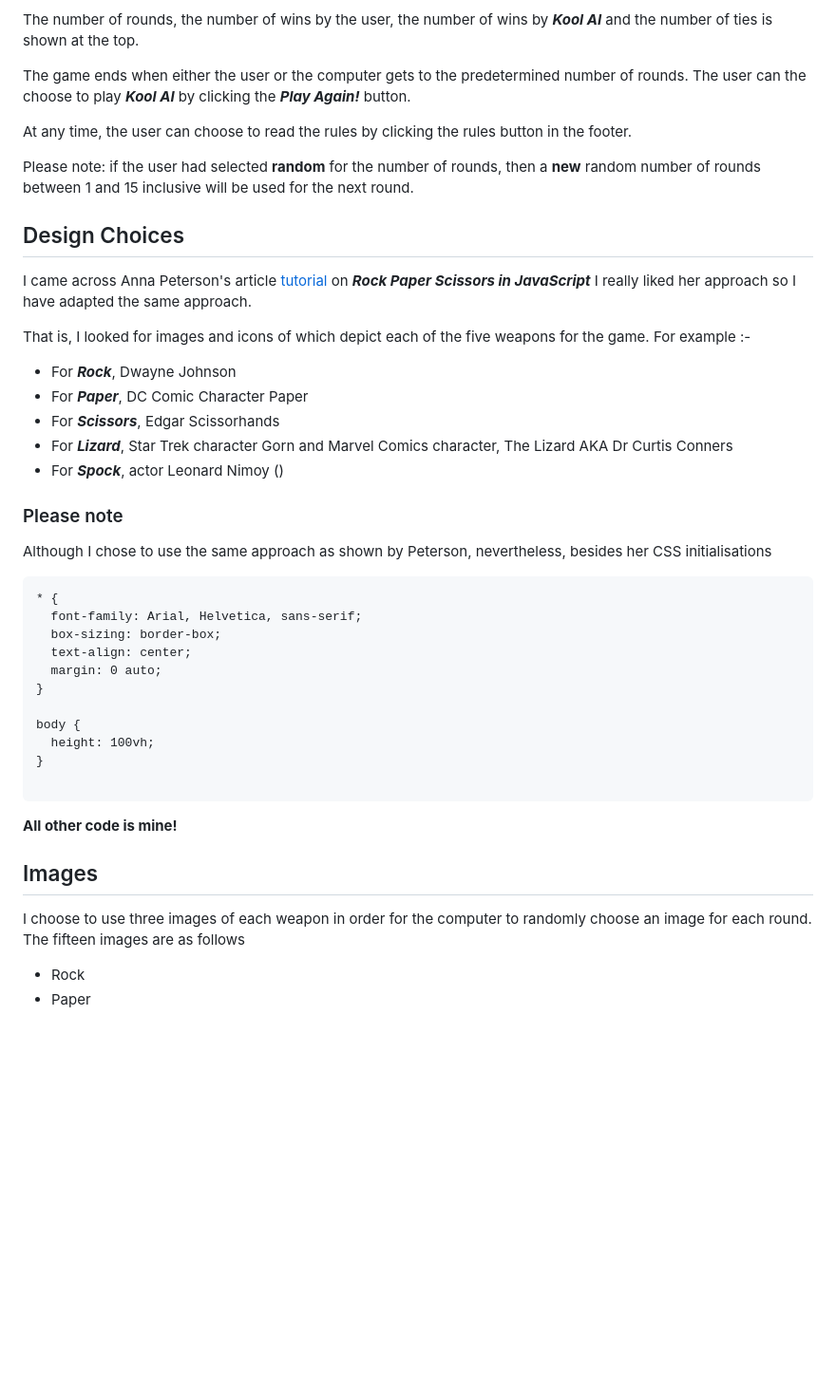
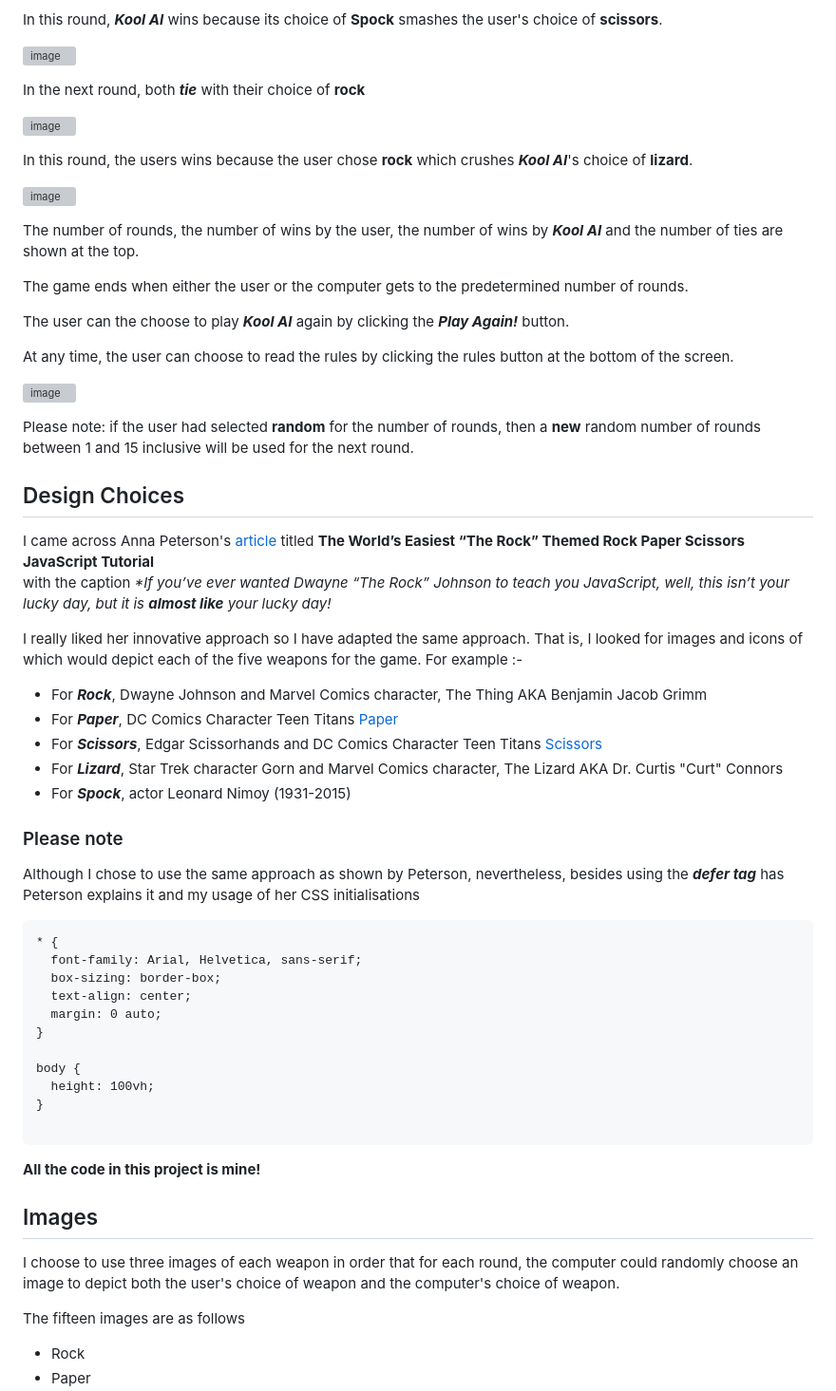
Before and after one commit to DelroyGayle/RockPaperScissorsLizardSpockVersion1, a Markdown page: README.md, the part around one of its changes. Shown at 95% size. GitHub-like rendering; blank space fills up the shorter version; grey boxes are pictures that could not be loaded.

Commit message:
Update README.md
Update User Goals, User Stories and Design Choices.

````diff
--- a/README.md
+++ b/README.md
@@ -91,30 +81,47 @@ Once the user makes their choice, the computer AKA ***Kool AI*** will respond wi
 The winner is then determined and a message is shown to explain why the user ***either won or lost that round.***
 Then a point is given to the victor.
 
-The number of rounds, the number of wins by the user, the number of wins by ***Kool AI*** and the number of ties is shown at the top.
+In this round, ***Kool AI*** wins because its choice of **Spock** smashes the user's choice of **scissors**.
+
+![image](https://user-images.githubusercontent.com/91061592/233742390-88efe33c-361f-487c-a1cc-15121097bd0e.png)
+
+In the next round, both ***tie*** with their choice of **rock**
+
+![image](https://user-images.githubusercontent.com/91061592/233742495-90d56ef1-3a05-47ee-9f39-9252ddfb5728.png)
+
+In this round, the users wins because the user chose **rock** which crushes ***Kool AI***'s choice of **lizard**.
+
+![image](https://user-images.githubusercontent.com/91061592/233742683-4d297670-ef76-4807-bb3f-979df5b36ce9.png)
+
+
+The number of rounds, the number of wins by the user, the number of wins by ***Kool AI*** and the number of ties are shown at the top.
 
 The game ends when either the user or the computer gets to the predetermined number of rounds.
-The user can the choose to play ***Kool AI*** by clicking the ***Play Again!*** button.
 
-At any time, the user can choose to read the rules by clicking the rules button in the footer.
+The user can the choose to play ***Kool AI*** again by clicking the ***Play Again!*** button.
+
+At any time, the user can choose to read the rules by clicking the rules button at the bottom of the screen.
+
+![image](https://user-images.githubusercontent.com/91061592/233743234-df002091-939d-4931-a602-0dadb7712633.png)
+
 
 Please note: if the user had selected **random** for the number of rounds, then a **new** random number of rounds between 1 and 15 inclusive will be used for the next round.
 
 ## Design Choices
 
-I came across Anna Peterson's article [tutorial](https://javascript.plainenglish.io/the-worlds-easiest-the-rock-themed-rock-paper-scissors-javascript-tutorial-ee99b7f83e69) on ***Rock Paper Scissors in JavaScript***
-I really liked her approach so I have adapted the same approach.
+I came across Anna Peterson's [article](https://javascript.plainenglish.io/the-worlds-easiest-the-rock-themed-rock-paper-scissors-javascript-tutorial-ee99b7f83e69) titled **The World’s Easiest “The Rock” Themed Rock Paper Scissors JavaScript Tutorial**<br>with the caption <em>*If you’ve ever wanted Dwayne “The Rock” Johnson to teach you JavaScript, well, this isn’t your lucky day, but it is <strong>almost like</strong> your lucky day!</em><p>
 
-That is, I looked for images and icons of which depict each of the five weapons for the game.
+I really liked her innovative approach so I have adapted the same approach.
+That is, I looked for images and icons of which would depict each of the five weapons for the game.
 For example :-
-* For ***Rock***, Dwayne Johnson
-* For ***Paper***, DC Comic Character Paper
-* For ***Scissors***, Edgar Scissorhands
-* For ***Lizard***, Star Trek character Gorn and Marvel Comics character, The Lizard AKA Dr Curtis Conners
-* For ***Spock***, actor Leonard Nimoy ()
+* For ***Rock***, Dwayne Johnson and Marvel Comics character, The Thing AKA Benjamin Jacob Grimm
+* For ***Paper***, DC Comics Character Teen Titans [Paper](https://dc.fandom.com/wiki/Paper_(Teen_Titans_TV_Series))
+* For ***Scissors***, Edgar Scissorhands and DC Comics Character Teen Titans [Scissors](https://dc.fandom.com/wiki/Scissors_(Teen_Titans_TV_Series))
+* For ***Lizard***, Star Trek character Gorn and Marvel Comics character, The Lizard AKA Dr. Curtis "Curt" Connors
+* For ***Spock***, actor Leonard Nimoy (1931-2015)
 
 ### Please note
-Although I chose to use the same approach as shown by Peterson, nevertheless, besides her CSS initialisations
+Although I chose to use the same approach as shown by Peterson, nevertheless, besides using the ***defer tag*** has Peterson explains it and my usage of her CSS initialisations
 
 ```
 * {
@@ -130,11 +137,12 @@ body {
 
 ```
 
-**All other code is mine!**
+**All the code in this project is mine!**
 
 ## Images
 
-I choose to use three images of each weapon in order for the computer to randomly choose an image for each round.
+I choose to use three images of each weapon in order that for each round, the computer could randomly choose an image to depict both the user's choice of weapon and the computer's choice of weapon.
+
 The fifteen images are as follows
 
 * Rock
````
Also changed, not shown: other parts of README.md (+18 -28 lines).
